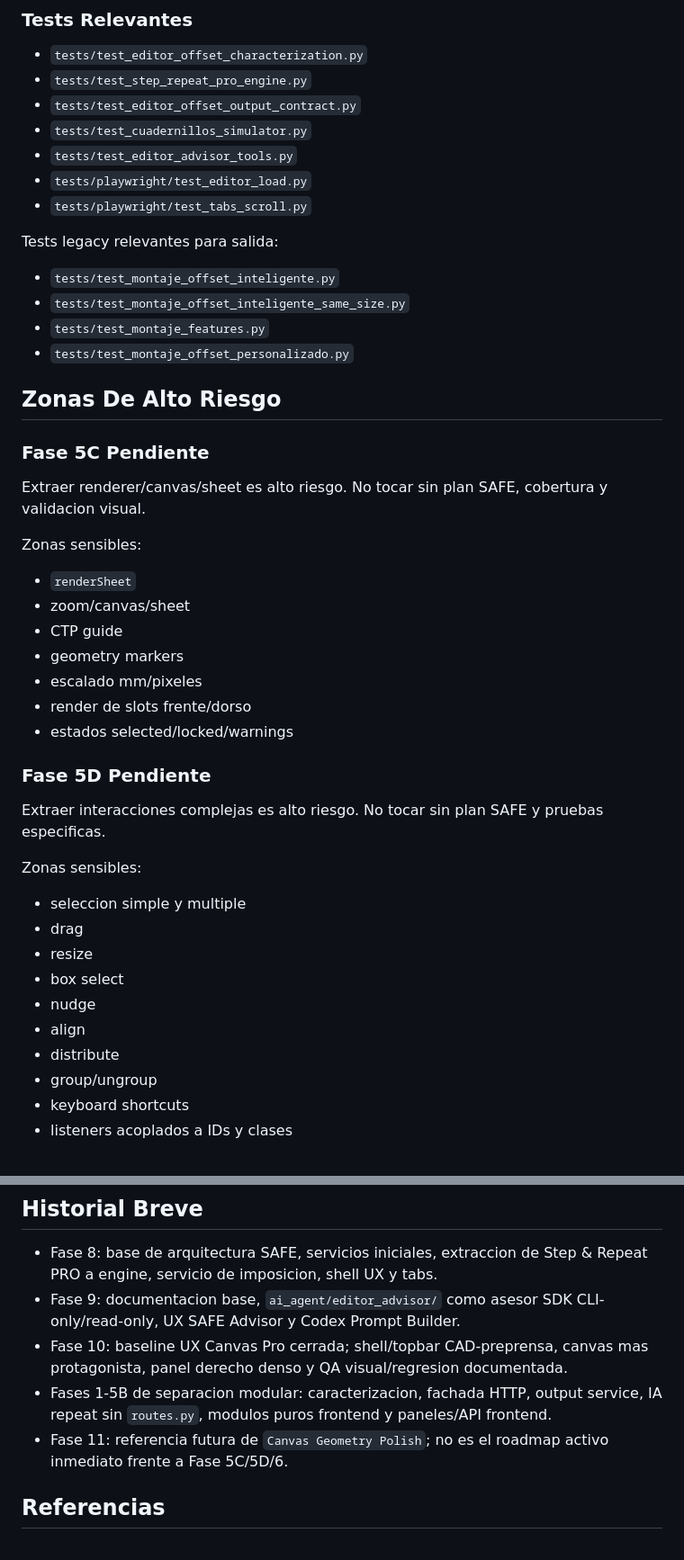
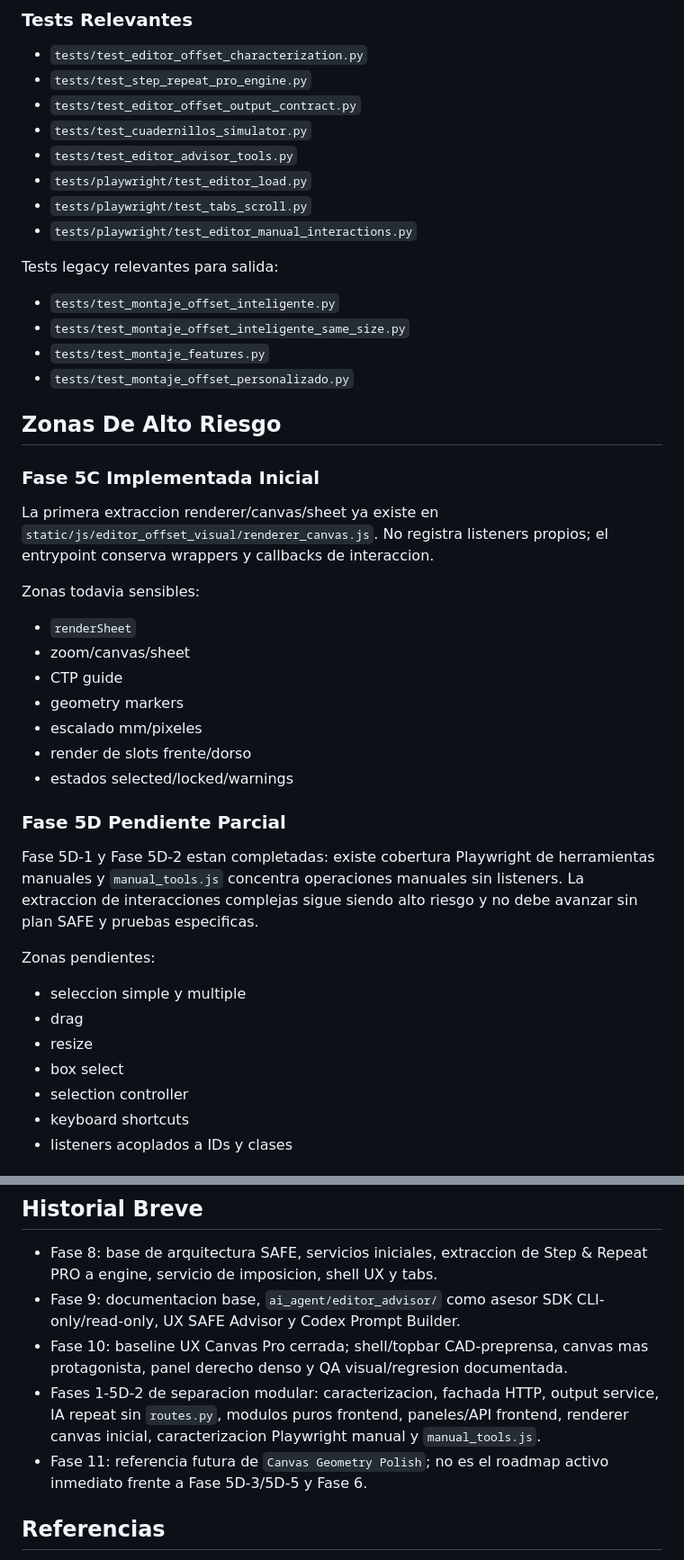
Before and after one commit to Anibalmartineez/revista-montaje-ai, a Markdown page: DOCS/OFFSET/14_MAPA_FUNCIONAL_EDITOR_VISUAL_IA.md, 2 parts joined by grey strips. Shown at 90% size. Rendered like a GitHub page.

Commit message:
docs: sync frontend modularization status

```diff
--- a/DOCS/OFFSET/14_MAPA_FUNCIONAL_EDITOR_VISUAL_IA.md
+++ b/DOCS/OFFSET/14_MAPA_FUNCIONAL_EDITOR_VISUAL_IA.md
@@ -224,6 +229,7 @@ No integrar `editor_advisor` a Flask/UI ni darle tools de escritura sin fase sep
 - `tests/test_editor_advisor_tools.py`
 - `tests/playwright/test_editor_load.py`
 - `tests/playwright/test_tabs_scroll.py`
+- `tests/playwright/test_editor_manual_interactions.py`
 
 Tests legacy relevantes para salida:
 
@@ -234,11 +240,11 @@ Tests legacy relevantes para salida:
 
 ## Zonas De Alto Riesgo
 
-### Fase 5C Pendiente
+### Fase 5C Implementada Inicial
 
-Extraer renderer/canvas/sheet es alto riesgo. No tocar sin plan SAFE, cobertura y validacion visual.
+La primera extraccion renderer/canvas/sheet ya existe en `static/js/editor_offset_visual/renderer_canvas.js`. No registra listeners propios; el entrypoint conserva wrappers y callbacks de interaccion.
 
-Zonas sensibles:
+Zonas todavia sensibles:
 
 - `renderSheet`
 - zoom/canvas/sheet
@@ -248,20 +254,17 @@ Zonas sensibles:
 - render de slots frente/dorso
 - estados selected/locked/warnings
 
-### Fase 5D Pendiente
+### Fase 5D Pendiente Parcial
 
-Extraer interacciones complejas es alto riesgo. No tocar sin plan SAFE y pruebas especificas.
+Fase 5D-1 y Fase 5D-2 estan completadas: existe cobertura Playwright de herramientas manuales y `manual_tools.js` concentra operaciones manuales sin listeners. La extraccion de interacciones complejas sigue siendo alto riesgo y no debe avanzar sin plan SAFE y pruebas especificas.
 
-Zonas sensibles:
+Zonas pendientes:
 
 - seleccion simple y multiple
 - drag
 - resize
 - box select
-- nudge
-- align
-- distribute
-- group/ungroup
+- selection controller
 - keyboard shortcuts
 - listeners acoplados a IDs y clases
 
@@ -343,8 +346,8 @@ Estado de cierre Fase 5B:
 - Fase 8: base de arquitectura SAFE, servicios iniciales, extraccion de Step & Repeat PRO a engine, servicio de imposicion, shell UX y tabs.
 - Fase 9: documentacion base, `ai_agent/editor_advisor/` como asesor SDK CLI-only/read-only, UX SAFE Advisor y Codex Prompt Builder.
 - Fase 10: baseline UX Canvas Pro cerrada; shell/topbar CAD-preprensa, canvas mas protagonista, panel derecho denso y QA visual/regresion documentada.
-- Fases 1-5B de separacion modular: caracterizacion, fachada HTTP, output service, IA repeat sin `routes.py`, modulos puros frontend y paneles/API frontend.
-- Fase 11: referencia futura de `Canvas Geometry Polish`; no es el roadmap activo inmediato frente a Fase 5C/5D/6.
+- Fases 1-5D-2 de separacion modular: caracterizacion, fachada HTTP, output service, IA repeat sin `routes.py`, modulos puros frontend, paneles/API frontend, renderer canvas inicial, caracterizacion Playwright manual y `manual_tools.js`.
+- Fase 11: referencia futura de `Canvas Geometry Polish`; no es el roadmap activo inmediato frente a Fase 5D-3/5D-5 y Fase 6.
 
 ## Referencias
 
```
Also changed, not shown: other parts of DOCS/OFFSET/14_MAPA_FUNCIONAL_EDITOR_VISUAL_IA.md (+7 -2 lines), DOCS/OFFSET/04_PLAN_OFFSET.md (+27 -21 lines), DOCS/OFFSET/05_DIARIO_OFFSET.md (+18 -0 lines).
